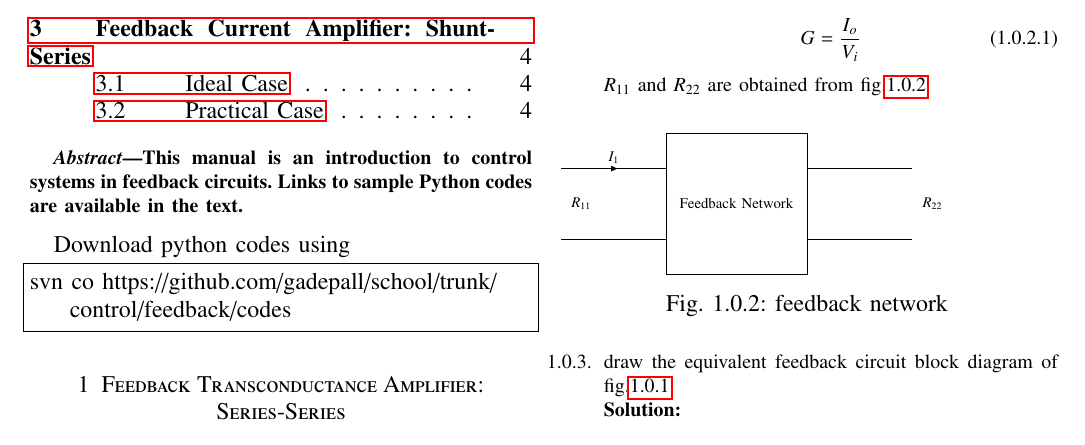
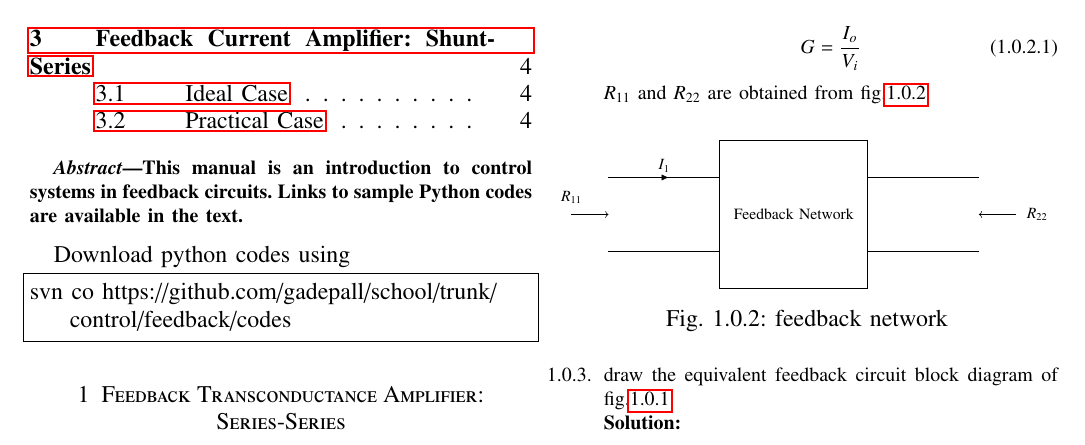
Before and after one commit to Cheruvusrs/Control-Systems-EE2227, a LaTeX paper (Feedback_circuits/gvv_feedback_manual.tex, which reads Feedback_circuits/figs/EE18BTECH11007/feedback_network.tex): part of page 1 of 4, cut so that both start at the same text. Compiled offline with pdfLaTeX; a missing font is replaced by an installed copy or a similar font; a LaTeX package or settings file that is missing is left out.

Commit message:
Update feedback_network.tex

```diff
--- a/Feedback_circuits/figs/EE18BTECH11007/feedback_network.tex
+++ b/Feedback_circuits/figs/EE18BTECH11007/feedback_network.tex
@@ -4,9 +4,10 @@
 (0,0)to[short,i=$I_1$]++(3,0);
 \draw (5,-1)node[draw,minimum width=4cm,minimum height=4cm] (load) {Feedback Network}(8,0)
 (7,0)--(10,0)
-(7,-2)--(10,-2)
-(0,-1)node[label={right:$R_{11}$}]{}
-(10,-1)node[label={right:$R_{22}$}]{} ++(4,0)
-
+(7,-2)--(10,-2);
+\draw(-1,-1)node[label={above:$R_{11}$}]{}--++(1,0)[->];
+\draw (11,-1)node[label={right:$R_{22}$}]{} --++(-1,0)[->];
+\draw
+++(4,0)
 ;
 \end{circuitikz}
```
